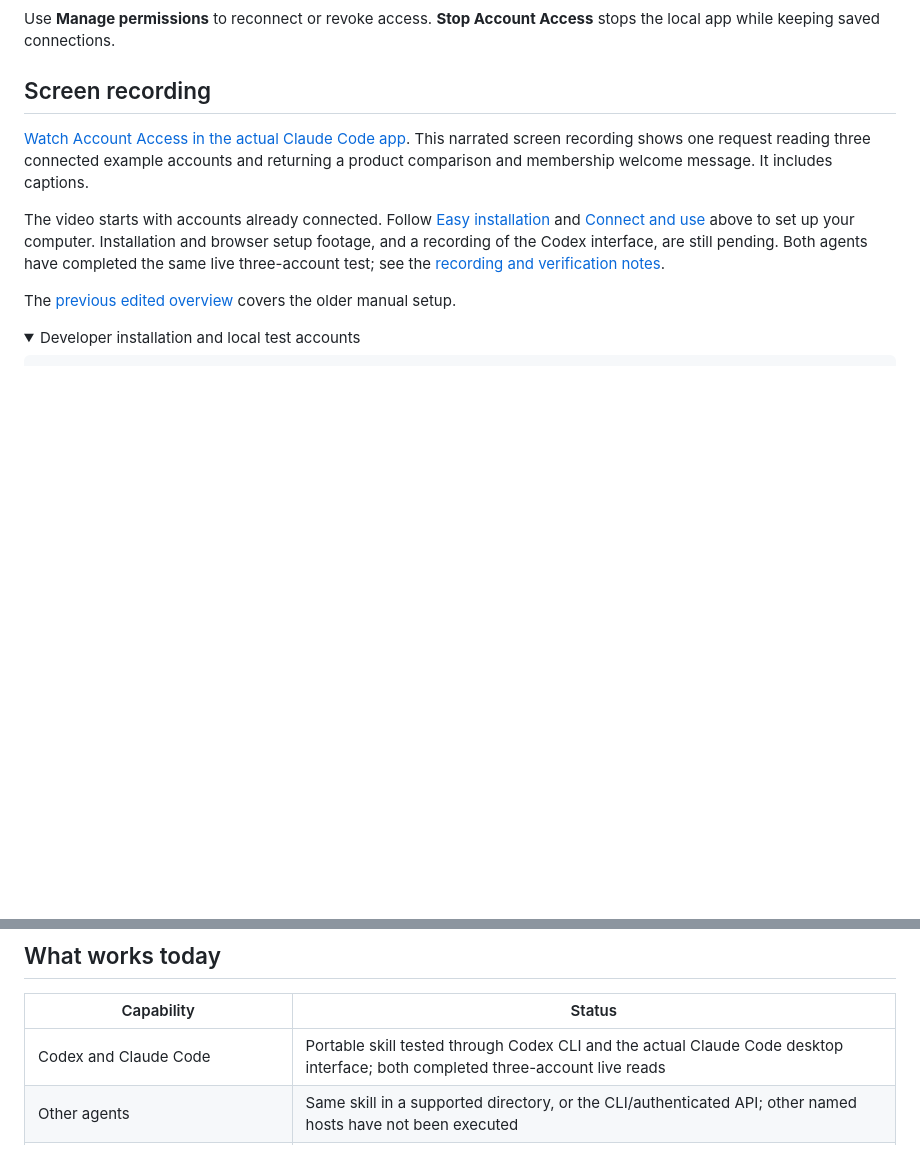
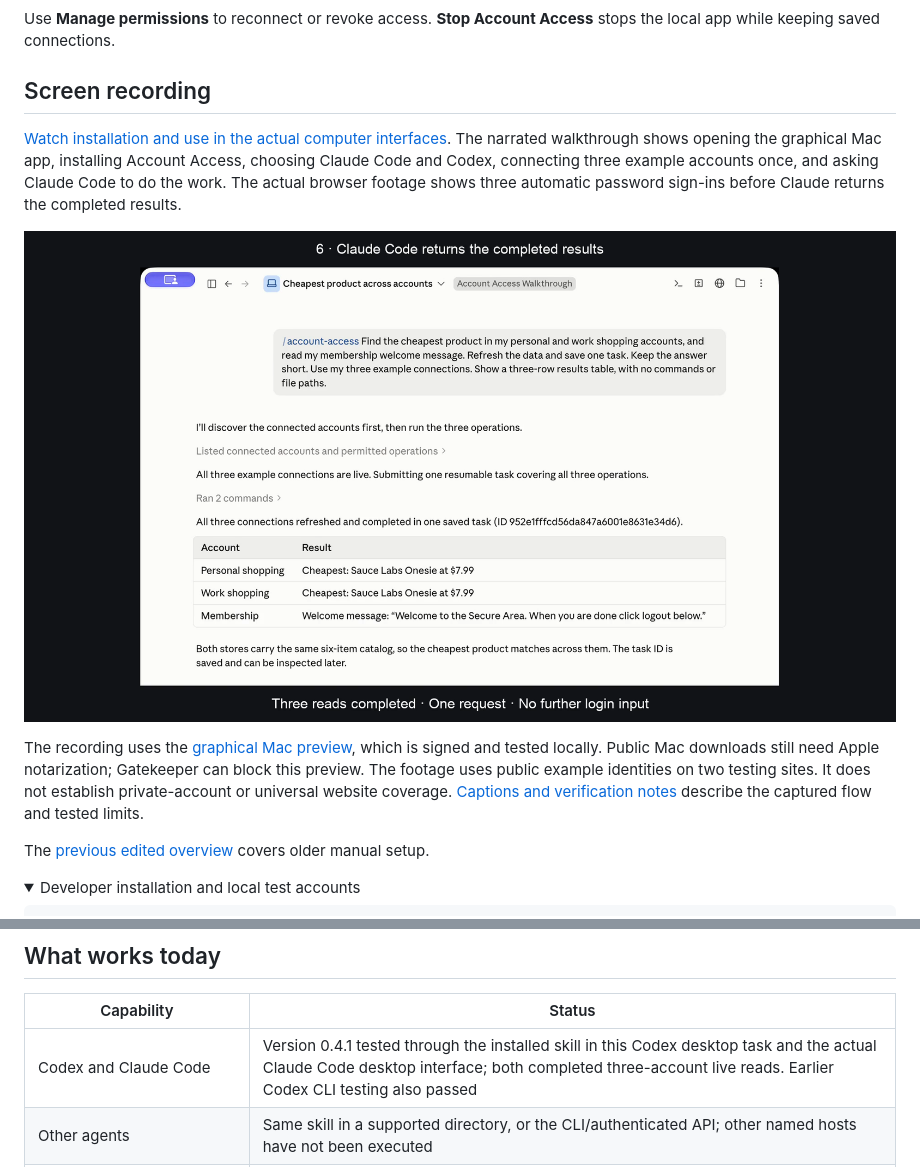
Before and after one commit to fainir/account-access, a Markdown page: README.md, 2 parts joined by grey strips. Drawn GitHub-style; pictures changed too: docs/video/install-and-use-preview.png (added); folded sections open; blank space fills up the shorter version.

```diff
--- a/README.md
+++ b/README.md
@@ -46,11 +46,13 @@ Use **Manage permissions** to reconnect or revoke access. **Stop Account Access*
 
 ## Screen recording
 
-[Watch Account Access in the actual Claude Code app](https://github.com/fainir/account-access/releases/download/v0.4.0/account-access-claude-code-live.mp4). This narrated screen recording shows one request reading three connected example accounts and returning a product comparison and membership welcome message. It includes captions.
+[Watch installation and use in the actual computer interfaces](https://github.com/fainir/account-access/releases/download/v0.4.1/account-access-install-and-use.mp4). The narrated walkthrough shows opening the graphical Mac app, installing Account Access, choosing Claude Code and Codex, connecting three example accounts once, and asking Claude Code to do the work. The actual browser footage shows three automatic password sign-ins before Claude returns the completed results.
 
-The video starts with accounts already connected. Follow [Easy installation](#easy-installation) and [Connect and use](#connect-and-use) above to set up your computer. Installation and browser setup footage, and a recording of the Codex interface, are still pending. Both agents have completed the same live three-account test; see the [recording and verification notes](docs/video/README.md).
+[![Actual installation and Claude Code walkthrough](docs/video/install-and-use-preview.png)](https://github.com/fainir/account-access/releases/download/v0.4.1/account-access-install-and-use.mp4)
 
-The [previous edited overview](docs/video/legacy-guide.md) covers the older manual setup.
+The recording uses the [graphical Mac preview](macos/README.md), which is signed and tested locally. Public Mac downloads still need Apple notarization; Gatekeeper can block this preview. The footage uses public example identities on two testing sites. It does not establish private-account or universal website coverage. [Captions and verification notes](docs/video/README.md) describe the captured flow and tested limits.
+
+The [previous edited overview](docs/video/legacy-guide.md) covers older manual setup.
 
 <details>
 <summary>Developer installation and local test accounts</summary>
@@ -96,7 +98,7 @@ The service reuses accepted browser sessions, refreshes eligible OAuth access an
 
 | Capability | Status |
 | --- | --- |
-| Codex and Claude Code | Portable skill tested through Codex CLI and the actual Claude Code desktop interface; both completed three-account live reads |
+| Codex and Claude Code | Version 0.4.1 tested through the installed skill in this Codex desktop task and the actual Claude Code desktop interface; both completed three-account live reads. Earlier Codex CLI testing also passed |
 | Other agents | Same skill in a supported directory, or the CLI/authenticated API; other named hosts have not been executed |
 | OAuth code + PKCE and renewal | Controlled failure tests and external Duende demo refresh-token rotation |
 | Website email/username + password | Reviewed forms, encrypted sessions and bounded recovery; controlled sites and public demos tested |
```
Also changed, not shown: docs/video/README.md (+22 -13 lines), 4 other files.
